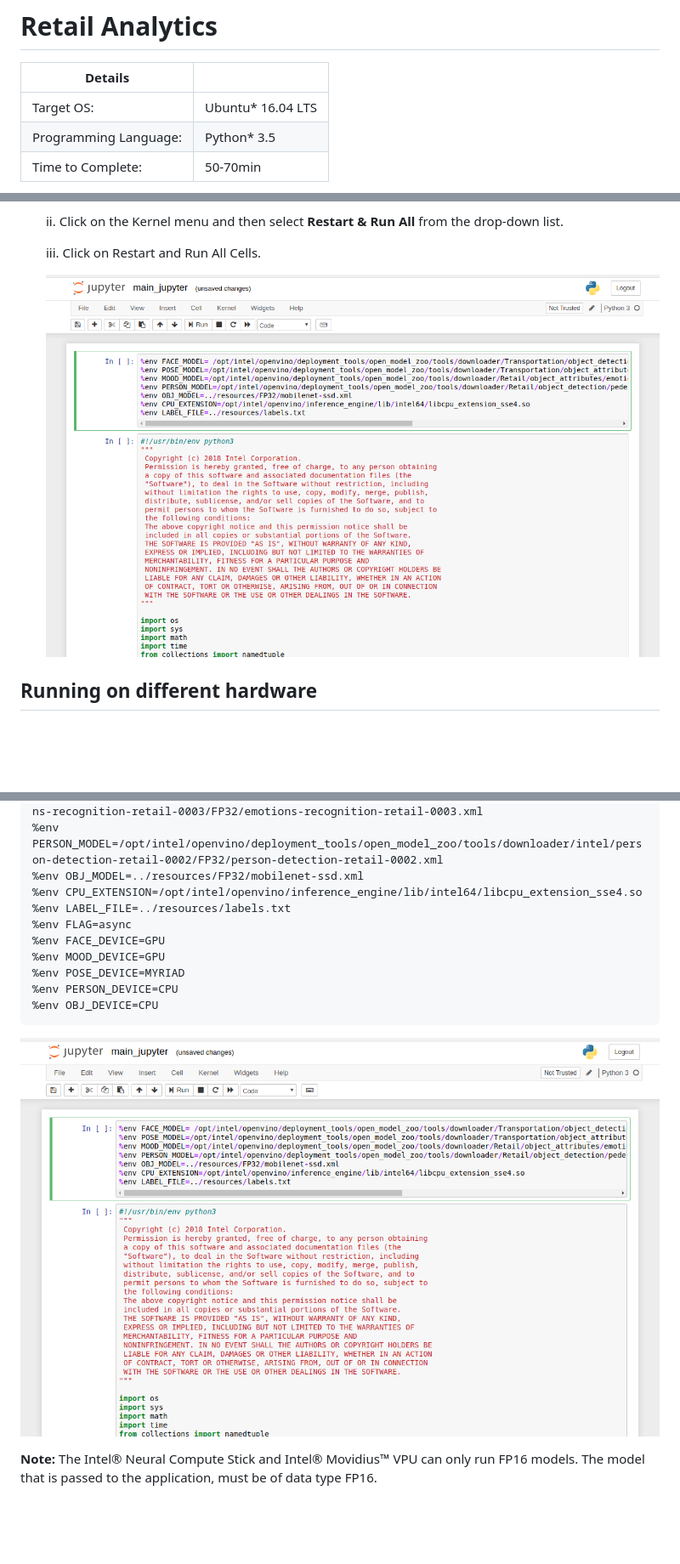
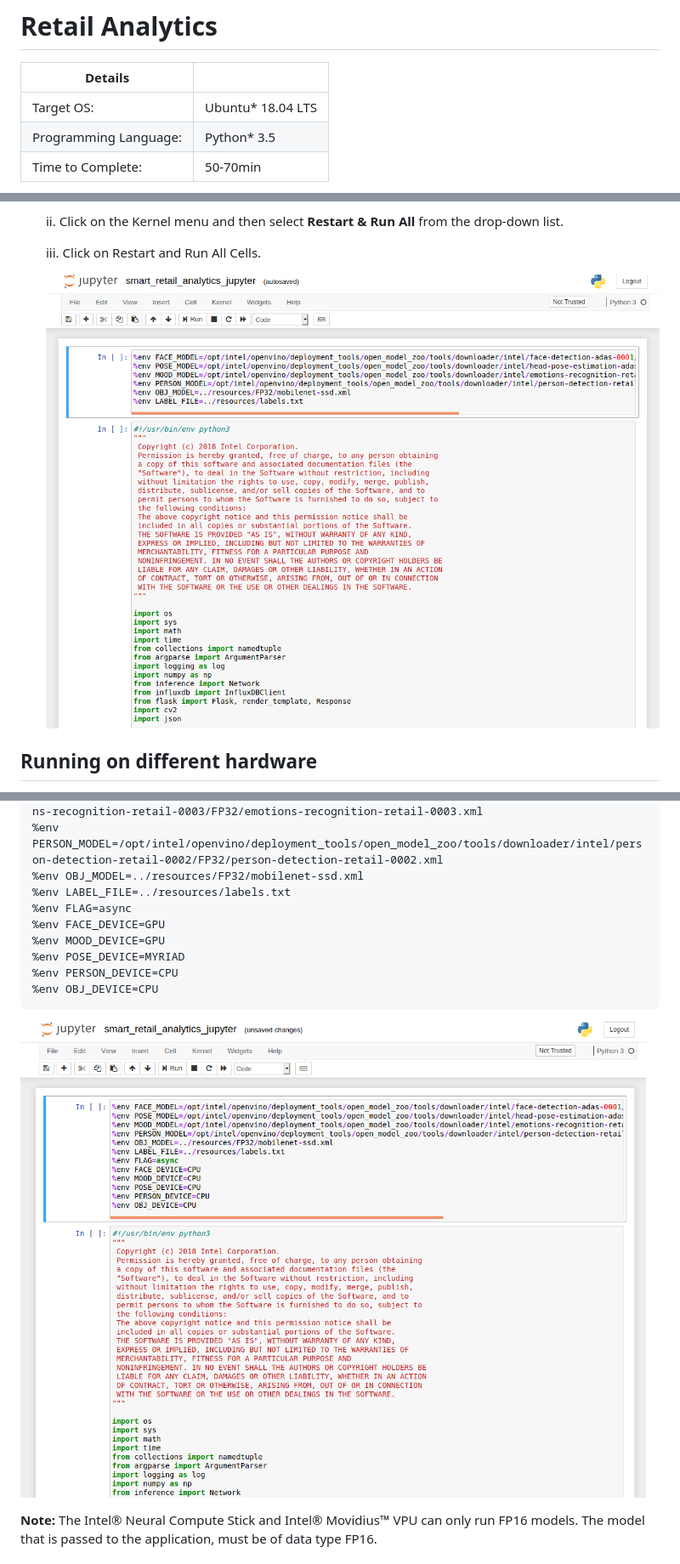
Before and after one commit to intel-iot-devkit/smart-retail-analytics, a Markdown page: Jupyter/README.md, 3 parts joined by grey strips. Shown: that part at 85% size. GitHub-like rendering; pictures changed too: docs/images/jupyter_code1.png, docs/images/jupyter_code2.png; blank space fills up the shorter version.

````diff
--- a/Jupyter/README.md
+++ b/Jupyter/README.md
@@ -2,7 +2,7 @@
 
 | Details           |              |
 |-----------------------|---------------|
-| Target OS:            |  Ubuntu\* 16.04 LTS   |
+| Target OS:            |  Ubuntu\* 18.04 LTS   |
 | Programming Language: |  Python* 3.5 |
 | Time to Complete:    |  50-70min     |
 
@@ -265,7 +264,6 @@ To run Face Detection model with FP16 and Emotions Recognition model with FP32 o
    %env MOOD_MODEL=/opt/intel/openvino/deployment_tools/open_model_zoo/tools/downloader/intel/emotions-recognition-retail-0003/FP32/emotions-recognition-retail-0003.xml
    %env PERSON_MODEL=/opt/intel/openvino/deployment_tools/open_model_zoo/tools/downloader/intel/person-detection-retail-0002/FP32/person-detection-retail-0002.xml
    %env OBJ_MODEL=../resources/FP32/mobilenet-ssd.xml
-   %env CPU_EXTENSION=/opt/intel/openvino/inference_engine/lib/intel64/libcpu_extension_sse4.so
    %env LABEL_FILE=../resources/labels.txt
    %env FLAG=async
    %env FACE_DEVICE=GPU
@@ -275,7 +273,7 @@ To run Face Detection model with FP16 and Emotions Recognition model with FP32 o
    %env OBJ_DEVICE=CPU
    ```
 
-   ![Jupyter Notebook](../docs/images/jupyter_code1.png)
+   ![Jupyter Notebook](../docs/images/jupyter_code2.png)
 
 **Note:** The Intel® Neural Compute Stick and Intel® Movidius™ VPU can only run FP16 models. The model that is passed to the application, must be of data type FP16.
 
````
Also changed, not shown: other parts of Jupyter/README.md (+9 -13 lines), 9 other files.
